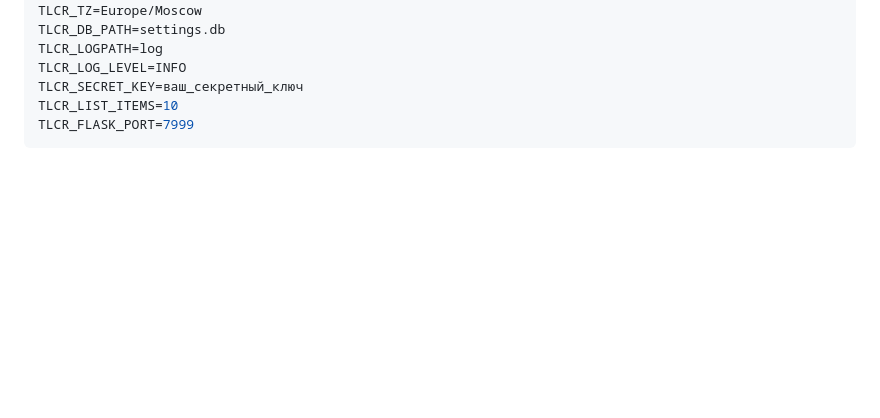
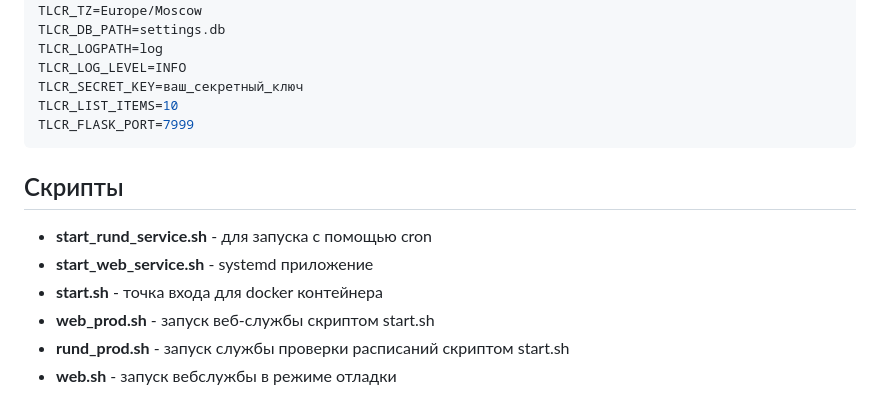
Before and after one commit to vsuh/reminder-tgm, a Markdown page: Readme.md, the part around the change. GitHub-like rendering; blank space fills up the shorter version.

````diff
--- a/Readme.md
+++ b/Readme.md
@@ -115,3 +115,11 @@ TLCR_SECRET_KEY=ваш_секретный_ключ
 TLCR_LIST_ITEMS=10
 TLCR_FLASK_PORT=7999
 ```
+## Скрипты
+
+- **start_rund_service.sh** - для запуска с помощью cron
+- **start_web_service.sh** - systemd приложение
+- **start.sh** - точка входа для docker контейнера
+- **web_prod.sh** - запуск веб-службы скриптом start.sh
+- **rund_prod.sh** - запуск службы проверки расписаний скриптом start.sh
+- **web.sh** - запуск вебслужбы в режиме отладки
````
